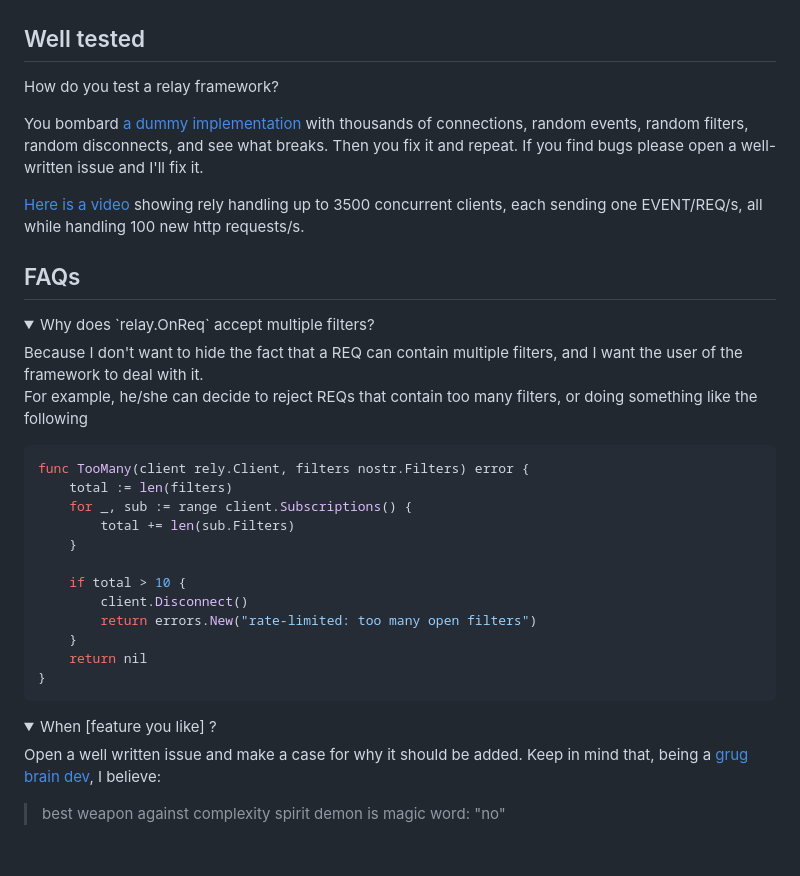
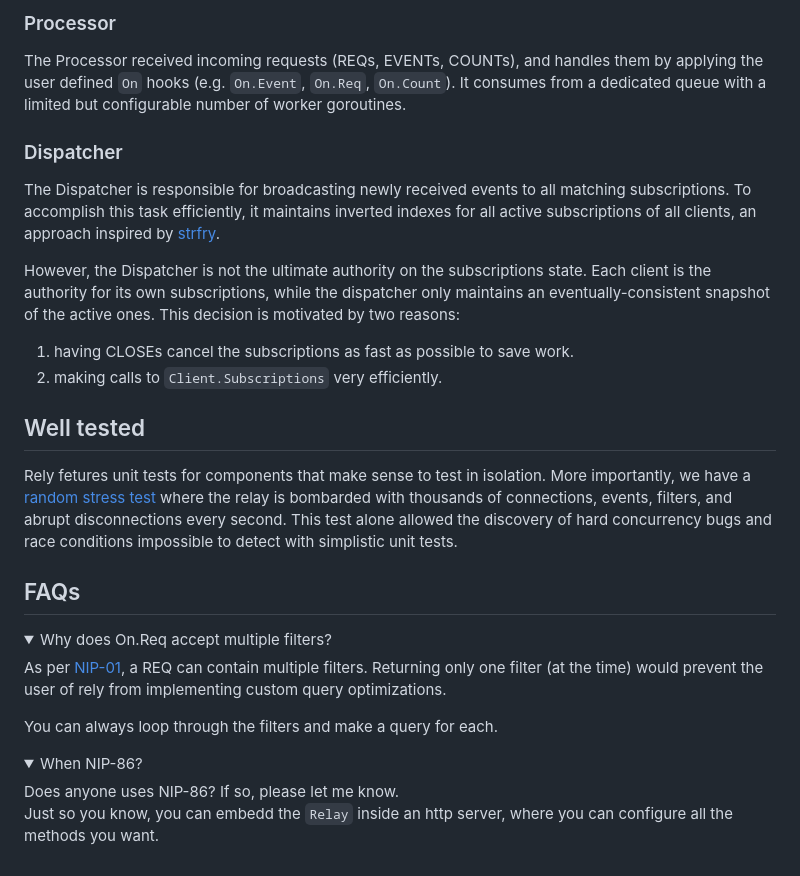
Before and after one commit to pippellia-btc/rely, a Markdown page: README.md, the part around one of its changes. Drawn GitHub-style; folded sections open.

````diff
--- a/README.md
+++ b/README.md
@@ -83,39 +143,36 @@ There is a relay, there are clients connecting to it, each with their own subscr
+### Processor
+
+The Processor received incoming requests (REQs, EVENTs, COUNTs), and handles them by applying the user defined `On` hooks (e.g. `On.Event`, `On.Req`, `On.Count`). It consumes from a dedicated queue with a limited but configurable number of worker goroutines.
+
+### Dispatcher
+
+The Dispatcher is responsible for broadcasting newly received events to all matching subscriptions.
+To accomplish this task efficiently, it maintains inverted indexes for all active subscriptions of all clients, an approach inspired by [strfry](https://github.com/hoytech/strfry).
+
+However, the Dispatcher is not the ultimate authority on the subscriptions state. Each client is the authority for its own subscriptions, while the dispatcher only maintains an eventually-consistent snapshot of the active ones. This decision is motivated by two reasons:
+
+1. having CLOSEs cancel the subscriptions as fast as possible to save work.
+2. making calls to `Client.Subscriptions` very efficiently.
+
 ## Well tested
-How do you test a relay framework?
 
-You bombard [a dummy implementation](https://github.com/pippellia-btc/rely/blob/main/tests/random_test.go) with thousands of connections, random events, random filters, random disconnects, and see what breaks. Then you fix it and repeat. If you find bugs please open a well-written issue and I'll fix it.
-
-[Here is a video](https://m.primal.net/QECM.mp4) showing rely handling up to 3500 concurrent clients, each sending one EVENT/REQ/s, all while handling 100 new http requests/s.
+Rely fetures unit tests for components that make sense to test in isolation.
+More importantly, we have a [random stress test](https://github.com/pippellia-btc/rely/blob/main/tests/stress_test.go) where the relay is bombarded with thousands of connections, events, filters, and abrupt disconnections every second. This test alone allowed the discovery of hard concurrency bugs and race conditions impossible to detect with simplistic unit tests.
 
 ## FAQs
 
 <details>
-<summary>Why does `relay.OnReq` accept multiple filters?</summary>
+<summary>Why does On.Req accept multiple filters?</summary>
 
-Because I don't want to hide the fact that a REQ can contain multiple filters, and I want the user of the framework to deal with it.
-For example, he/she can decide to reject REQs that contain too many filters, or doing something like the following
+As per [NIP-01](https://github.com/nostr-protocol/nips/blob/master/01.md), a REQ can contain multiple filters. Returning only one filter (at the time) would prevent the user of rely from implementing custom query optimizations.
 
-```golang
-func TooMany(client rely.Client, filters nostr.Filters) error {
-    total := len(filters)
-    for _, sub := range client.Subscriptions() {
-        total += len(sub.Filters)
-    }
-
-    if total > 10 {
-        client.Disconnect()
-        return errors.New("rate-limited: too many open filters")
-    }
-    return nil
-}
-```
+You can always loop through the filters and make a query for each.
 </details>
 
 <details>
-<summary>When [feature you like] ?</summary>
+<summary>When NIP-86?</summary>
 
-Open a well written issue and make a case for why it should be added. Keep in mind that, being a [grug brain dev](https://grugbrain.dev/), I believe:
-
-> best weapon against complexity spirit demon is magic word: "no"
+Does anyone uses NIP-86? If so, please let me know.
+Just so you know, you can embedd the `Relay` inside an http server, where you can configure all the methods you want.
 
 </details>
````
Also changed, not shown: other parts of README.md (+85 -25 lines), architecture.png, 2 other files.
